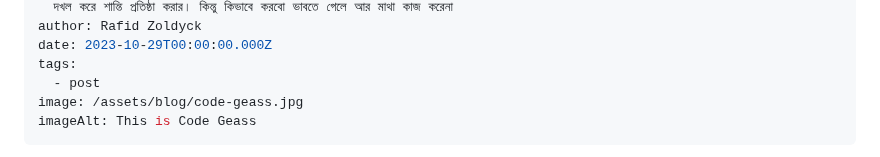
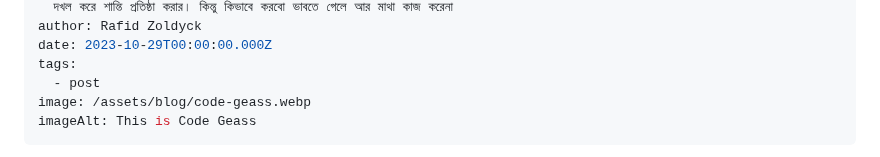
Before and after one commit to Zenran/BWT-Website, a Markdown page: src/blog/2023-10-29-code-geass.md, the part around the change. Drawn GitHub-style.

Commit message:
Update Blog “2023-10-29-code-geass”

```diff
--- a/src/blog/2023-10-29-code-geass.md
+++ b/src/blog/2023-10-29-code-geass.md
@@ -8,7 +8,7 @@ author: Rafid Zoldyck
 date: 2023-10-29T00:00:00.000Z
 tags:
   - post
-image: /assets/blog/code-geass.jpg
+image: /assets/blog/code-geass.webp
 imageAlt: This is Code Geass
 ---
 পৃথিবীর এই মুহূর্তে এক বিশৃঙ্খল অবস্থাতে আছে। চারিদিকে যুদ্ধ, অন্যায়, অনাচার, বৈষম্য। এসব দেখে অনেকেই হয়তো আমার মত দিনের বেলা স্বপ্ন দেখেন যে পুরো পৃথিবীটা দখল করে শান্তি প্রতিষ্ঠা করার। কিন্তু কিভাবে করবো ভাবতে গেলে আর মাথা কাজ করেনা। ফলশ্রুতিতে দিবাস্বপ্ন দিবাস্বপ্নই থেকে যায়। এই রিভিউয়ে ২০০৬ সালে মুক্তি পাওয়া একটি আনিমে, কোড গিয়াস, নিয়ে কথা বলবো যার উচ্চবিদ্যালয়ে পড়ুয়া যুবক প্রধান চরিত্রের কিছুটা এমন লক্ষ্য নিয়েই কল্পকাহিনীটি শুরু হয়।
```
